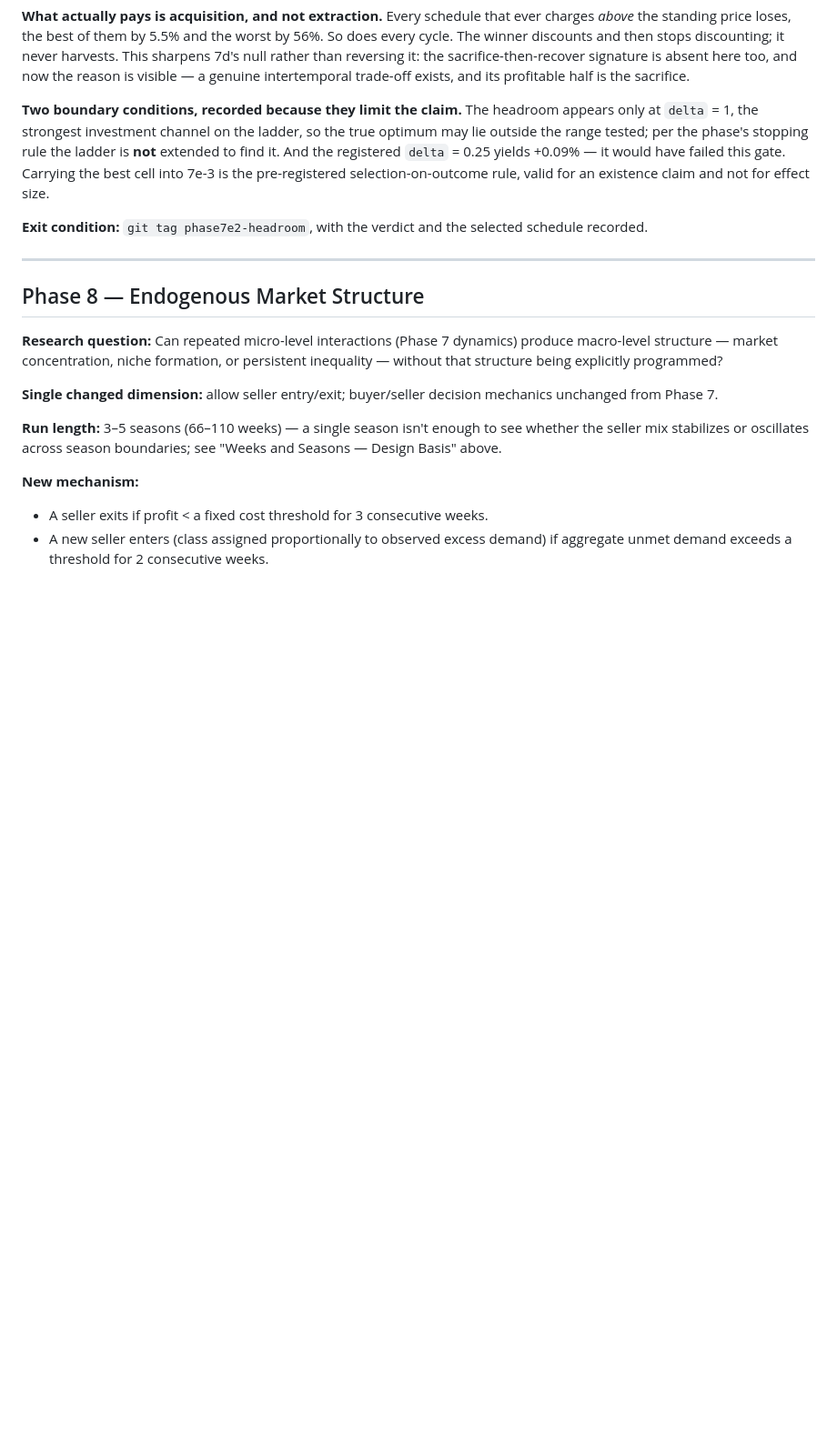
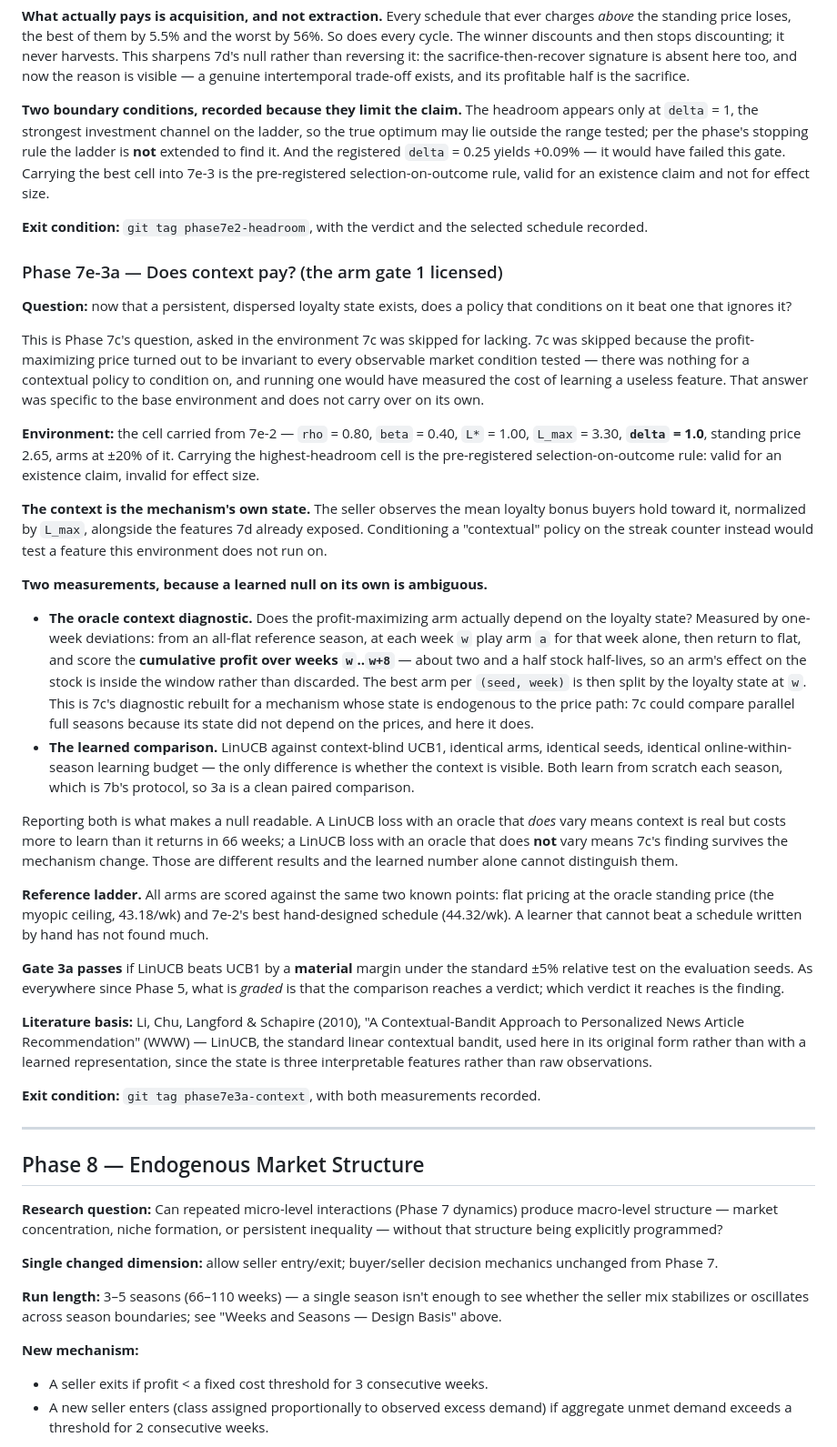
Before and after one commit to heatherluu99/learned-market, a Markdown page: docs/phase_specifications.md, the part around the change. Shown at 91% size. Rendered like a GitHub page; blank space fills up the shorter version.

Commit message:
Phase 7e-3a gate: ask 7c's question in the environment it was skipped for lacking
7c was skipped because the profit-maximizing price was invariant to every
observable condition tested. That answer belonged to the base environment and
does not transfer, so it is asked again here - with the loyalty stock itself as
the context, since conditioning on the streak counter would test a feature this
environment does not run on.

Two measurements rather than one, because a learned null cannot distinguish
'context is real but too expensive to learn in 66 weeks' from 'there is no
context'. The oracle diagnostic is 7c's, rebuilt: 7c could compare parallel
full seasons because its state did not depend on the price path, and here the
state is endogenous to it, so the measurement is a one-week deviation scored
over the following eight weeks - long enough that an arm's effect on the stock
falls inside the window.

Both learners get the same online-within-season budget, so the only difference
between them is whether the context is visible.

```diff
--- a/docs/phase_specifications.md
+++ b/docs/phase_specifications.md
@@ -1268,6 +1268,71 @@ an existence claim and not for effect size.
 **Exit condition:** `git tag phase7e2-headroom`, with the verdict and the
 selected schedule recorded.
 
+### Phase 7e-3a — Does context pay? (the arm gate 1 licensed)
+
+**Question:** now that a persistent, dispersed loyalty state exists, does a
+policy that conditions on it beat one that ignores it?
+
+This is Phase 7c's question, asked in the environment 7c was skipped for
+lacking. 7c was skipped because the profit-maximizing price turned out to be
+invariant to every observable market condition tested — there was nothing for
+a contextual policy to condition on, and running one would have measured the
+cost of learning a useless feature. That answer was specific to the base
+environment and does not carry over on its own.
+
+**Environment:** the cell carried from 7e-2 — `rho` = 0.80, `beta` = 0.40,
+`L*` = 1.00, `L_max` = 3.30, **`delta` = 1.0**, standing price 2.65, arms at
+±20% of it. Carrying the highest-headroom cell is the pre-registered
+selection-on-outcome rule: valid for an existence claim, invalid for effect
+size.
+
+**The context is the mechanism's own state.** The seller observes the mean
+loyalty bonus buyers hold toward it, normalized by `L_max`, alongside the
+features 7d already exposed. Conditioning a "contextual" policy on the streak
+counter instead would test a feature this environment does not run on.
+
+**Two measurements, because a learned null on its own is ambiguous.**
+
+- **The oracle context diagnostic.** Does the profit-maximizing arm actually
+  depend on the loyalty state? Measured by one-week deviations: from an
+  all-flat reference season, at each week `w` play arm `a` for that week alone,
+  then return to flat, and score the **cumulative profit over weeks `w`..`w+8`**
+  — about two and a half stock half-lives, so an arm's effect on the stock is
+  inside the window rather than discarded. The best arm per `(seed, week)` is
+  then split by the loyalty state at `w`. This is 7c's diagnostic rebuilt for a
+  mechanism whose state is endogenous to the price path: 7c could compare
+  parallel full seasons because its state did not depend on the prices, and
+  here it does.
+- **The learned comparison.** LinUCB against context-blind UCB1, identical arms,
+  identical seeds, identical online-within-season learning budget — the only
+  difference is whether the context is visible. Both learn from scratch each
+  season, which is 7b's protocol, so 3a is a clean paired comparison.
+
+Reporting both is what makes a null readable. A LinUCB loss with an oracle that
+*does* vary means context is real but costs more to learn than it returns in 66
+weeks; a LinUCB loss with an oracle that does **not** vary means 7c's finding
+survives the mechanism change. Those are different results and the learned
+number alone cannot distinguish them.
+
+**Reference ladder.** All arms are scored against the same two known points:
+flat pricing at the oracle standing price (the myopic ceiling, 43.18/wk) and
+7e-2's best hand-designed schedule (44.32/wk). A learner that cannot beat a
+schedule written by hand has not found much.
+
+**Gate 3a passes** if LinUCB beats UCB1 by a **material** margin under the
+standard ±5% relative test on the evaluation seeds. As everywhere since Phase
+5, what is *graded* is that the comparison reaches a verdict; which verdict it
+reaches is the finding.
+
+**Literature basis:** Li, Chu, Langford & Schapire (2010), "A Contextual-Bandit
+Approach to Personalized News Article Recommendation" (WWW) — LinUCB, the
+standard linear contextual bandit, used here in its original form rather than
+with a learned representation, since the state is three interpretable features
+rather than raw observations.
+
+**Exit condition:** `git tag phase7e3a-context`, with both measurements
+recorded.
+
 ---
 
 ## Phase 8 — Endogenous Market Structure
```
